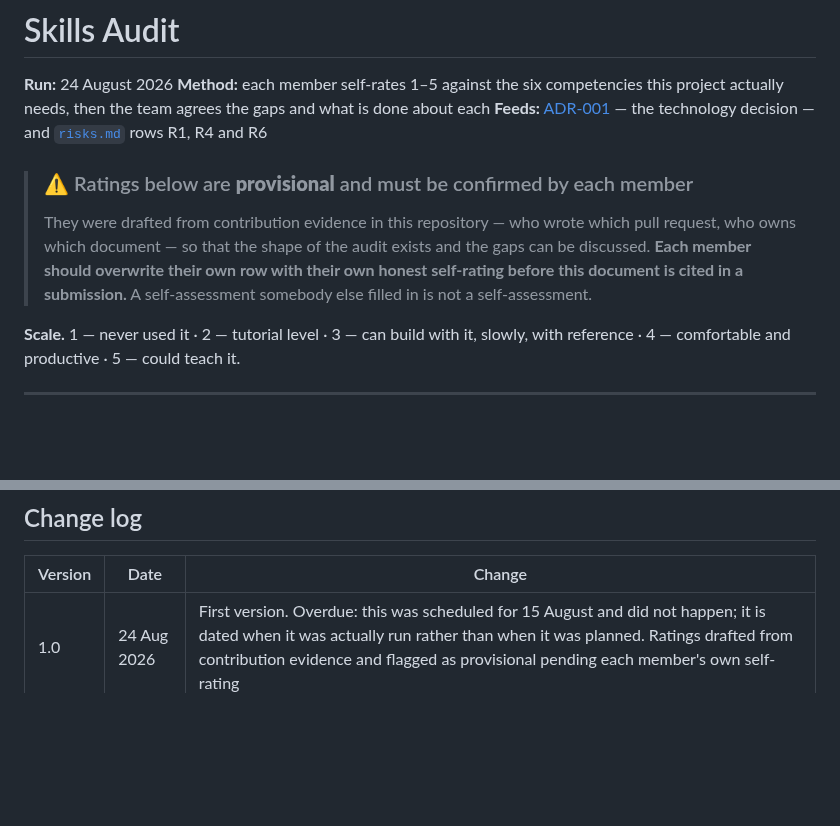
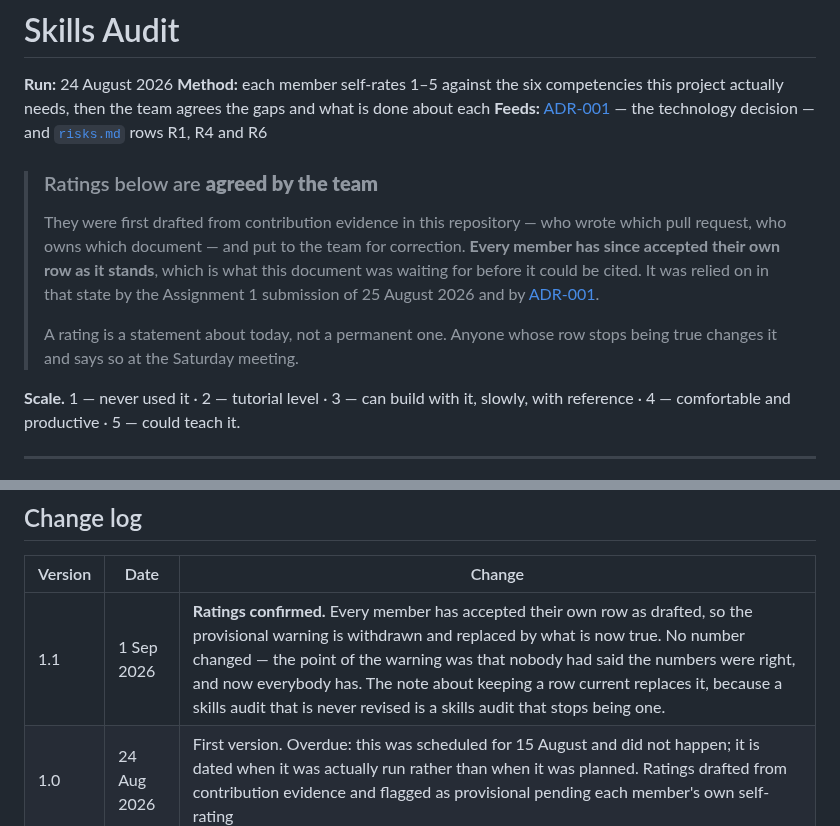
Before and after one commit to ChenxuYou/uwa-cits5206-project, a Markdown page: docs/project/skills-audit.md, 2 parts joined by grey strips. Rendered like a GitHub page; blank space fills up the shorter version.

Commit message:
docs: skills ratings confirmed; drop the stale src/ prototype note

```diff
--- a/docs/project/skills-audit.md
+++ b/docs/project/skills-audit.md
@@ -6,13 +6,16 @@ then the team agrees the gaps and what is done about each
 **Feeds:** [ADR-001](../decisions/adr-001-technology-stack.md) — the technology decision — and
 [`risks.md`](risks.md) rows R1, R4 and R6
 
-> ### ⚠ Ratings below are **provisional** and must be confirmed by each member
+> ### Ratings below are **agreed by the team**
 >
-> They were drafted from contribution evidence in this repository — who wrote which pull
-> request, who owns which document — so that the shape of the audit exists and the gaps can be
-> discussed. **Each member should overwrite their own row with their own honest self-rating
-> before this document is cited in a submission.** A self-assessment somebody else filled in is
-> not a self-assessment.
+> They were first drafted from contribution evidence in this repository — who wrote which pull
+> request, who owns which document — and put to the team for correction. **Every member has
+> since accepted their own row as it stands**, which is what this document was waiting for
+> before it could be cited. It was relied on in that state by the Assignment 1 submission of
+> 25 August 2026 and by [ADR-001](../decisions/adr-001-technology-stack.md).
+>
+> A rating is a statement about today, not a permanent one. Anyone whose row stops being true
+> changes it and says so at the Saturday meeting.
 
 **Scale.** 1 — never used it · 2 — tutorial level · 3 — can build with it, slowly, with
 reference · 4 — comfortable and productive · 5 — could teach it.
@@ -71,4 +74,5 @@ we rely on.
 
 | Version | Date | Change |
 | --- | --- | --- |
+| 1.1 | 1 Sep 2026 | **Ratings confirmed.** Every member has accepted their own row as drafted, so the provisional warning is withdrawn and replaced by what is now true. No number changed — the point of the warning was that nobody had said the numbers were right, and now everybody has. The note about keeping a row current replaces it, because a skills audit that is never revised is a skills audit that stops being one. |
 | 1.0 | 24 Aug 2026 | First version. Overdue: this was scheduled for 15 August and did not happen; it is dated when it was actually run rather than when it was planned. Ratings drafted from contribution evidence and flagged as provisional pending each member's own self-rating |
```
Also changed, not shown: src/README.md (+0 -4 lines).
